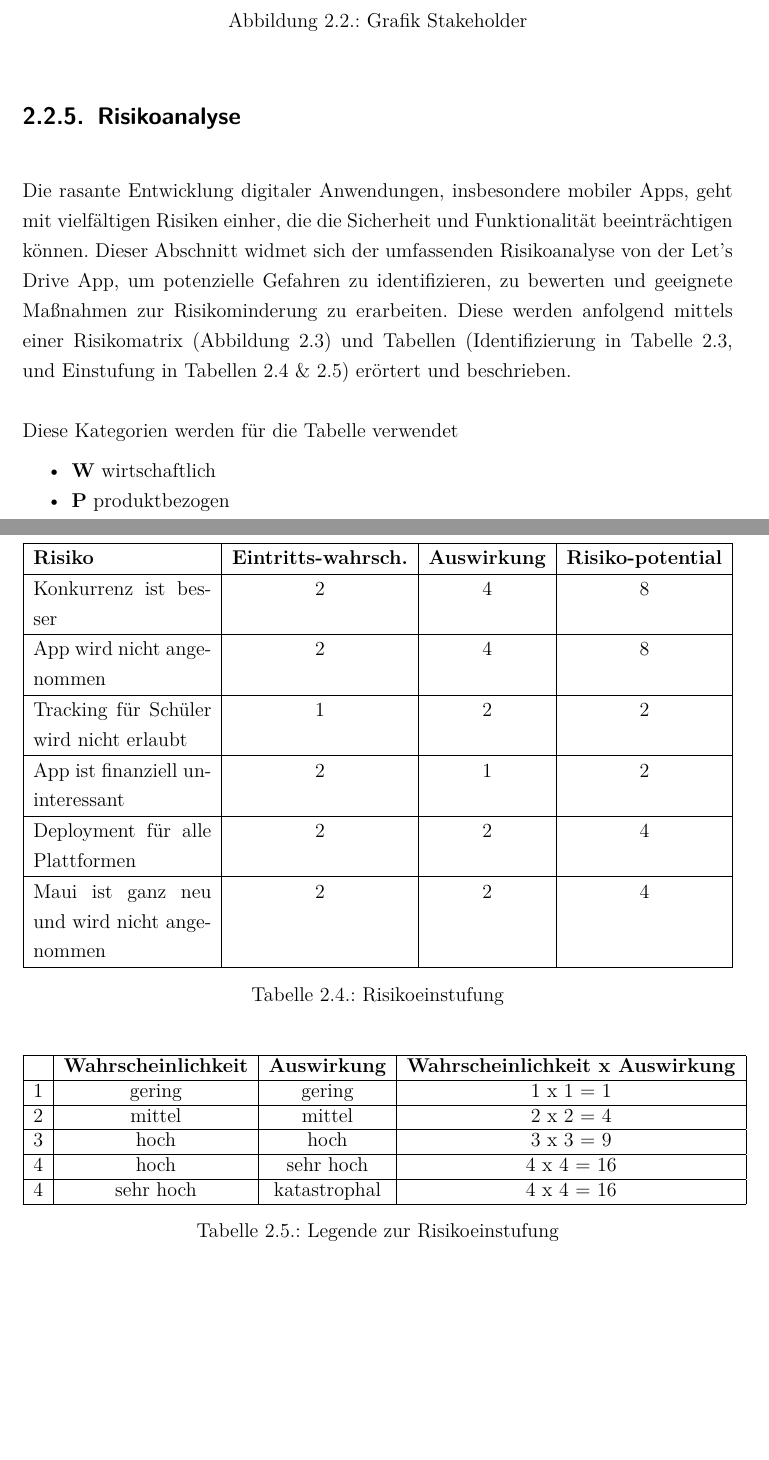
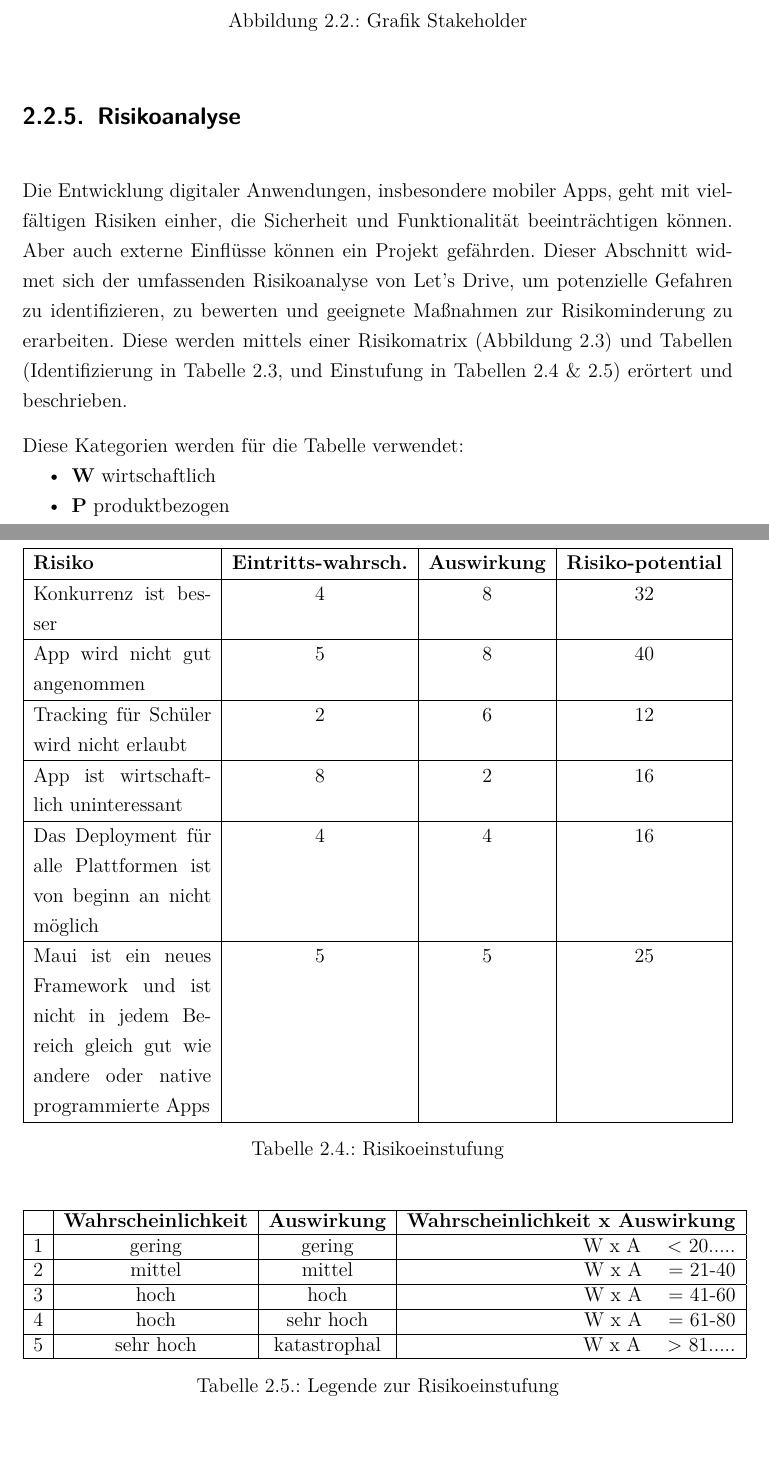
Before and after one commit to Microwonk/Diplomarbeit-Lets-Drive, a LaTeX document (LetsDriveDipl.tex, which reads inputs/inp_content.tex): two parts of pages 22 and 24 of 58, joined at a grey line, cut so that both start at the same text. Compiled offline with pdfLaTeX.

Commit message:
Risikoanalyse verfollständigt. vorabzug

```diff
--- a/inputs/inp_content.tex
+++ b/inputs/inp_content.tex
@@ -145,17 +145,18 @@ Zu Beginn haben wir mittels „Brainstorming“ die wichtigsten Stakeholder iden
 
 
 \subsection{Risikoanalyse}
-Die rasante Entwicklung digitaler Anwendungen, insbesondere mobiler Apps, geht mit vielfältigen Risiken einher, die die Sicherheit und Funktionalität beeinträchtigen können. Dieser Abschnitt widmet sich der umfassenden Risikoanalyse von der Let's Drive App, um potenzielle Gefahren zu identifizieren, zu bewerten und geeignete Maßnahmen zur Risikominderung zu erarbeiten. Diese werden anfolgend mittels einer Risikomatrix (Abbildung \ref{fig:Risikomatrix}) und Tabellen (Identifizierung in Tabelle \ref{tab:Identifizierung}, und Einstufung in Tabellen \ref{tab:Risokoeinstufung} \& \ref{tab:Legende}) erörtert und beschrieben.
+Die Entwicklung digitaler Anwendungen, insbesondere mobiler Apps, geht mit vielfältigen Risiken einher, die Sicherheit und Funktionalität beeinträchtigen können. Aber auch externe Einflüsse können ein Projekt gefährden. Dieser Abschnitt widmet sich der umfassenden Risikoanalyse von Let's Drive, um potenzielle Gefahren zu identifizieren, zu bewerten und geeignete Maßnahmen zur Risikominderung zu erarbeiten. Diese werden mittels einer Risikomatrix (Abbildung \ref{fig:Risikomatrix}) und Tabellen (Identifizierung in Tabelle \ref{tab:Identifizierung}, und Einstufung in Tabellen \ref{tab:Risokoeinstufung} \& \ref{tab:Legende}) erörtert und beschrieben.
 
 
-
-Diese Kategorien werden für die Tabelle verwendet
+\begin{minipage}{\textwidth}
+	Diese Kategorien werden für die Tabelle verwendet:
 	\begin{itemize}[itemsep=0pt,parsep=0pt]
 		\item \textbf{W} wirtschaftlich
 		\item \textbf{P} produktbezogen
 		\item \textbf{M} menschlich
 		\item \textbf{R} rechtlich
 	\end{itemize}
+\end{minipage}
 
 \begin{table}[H]
 	\centering
@@ -173 +174,2 @@ Diese Kategorien werden für die Tabelle verwendet
 		\hline
+		Das Deployment für alle Plattformen ist von beginn an nicht möglich & T & Plattform fehlt zu Beginn & Da ein MAC erforderlich ist, diesen Teil der Partnerfirma abgeben \\
@@ -175,5 +176,5 @@ Diese Kategorien werden für die Tabelle verwendet
 		\hline
-		Maui ist ganz neu und wird nicht angenommen & T & kann eine gute oder schlechte Wahl sein & keine  \\
+		Maui ist ein neues Framework und ist nicht in jedem Bereich gleich gut wie andere oder native programmierte Apps & T & kann eine gute oder schlechte Wahl sein & keine  \\
 		\hline
 	\end{tabularx}
 	\caption{Identifizierung der Risiken}
@@ -186,17 +187,17 @@ Diese Kategorien werden für die Tabelle verwendet
 		\hline
 		\textbf{Risiko} & \textbf{Eintritts-wahrsch.} & \textbf{Auswirkung} & \textbf{Risiko-potential} \\
 		\hline
-		Konkurrenz ist besser & 2 & 4 & 8 \\
+		Konkurrenz ist besser & 4 & 8 & 32 \\
 		\hline
-		App wird nicht angenommen & 2 & 4 & 8 \\
+		App wird nicht gut angenommen & 5 & 8 & 40 \\
 		\hline
-		Tracking für Schüler wird nicht erlaubt & 1 & 2 & 2 \\
+		Tracking für Schüler wird nicht erlaubt & 2 & 6 & 12 \\
 		\hline
-		App ist finanziell uninteressant & 2 & 1 & 2 \\
+		App ist wirtschaftlich uninteressant & 8 & 2 & 16 \\
 		\hline
-		Deployment für alle Plattformen & 2 & 2 & 4 \\
+		Das Deployment für alle Plattformen ist von beginn an nicht möglich & 4 & 4 & 16 \\
 		\hline
-		Maui ist ganz neu und wird nicht angenommen & 2 & 2 & 4  \\
+		Maui ist ein neues Framework und ist nicht in jedem Bereich gleich gut wie andere oder native programmierte Apps & 5 & 5 & 25  \\
 		\hline
  	\end{tabularx}
 	\caption{Risikoeinstufung}
@@ -205,19 +206,19 @@ Diese Kategorien werden für die Tabelle verwendet
 
 \begin{table}[h]
 	\centering
-	\begin{tabular}{|c|c|c|c|}
+	\begin{tabular}{|c|c|c|r|}
 		\hline
 		\textbf {} & \textbf{Wahrscheinlichkeit} & \textbf{Auswirkung} & \textbf{Wahrscheinlichkeit x Auswirkung} \\
 		\hline
-		1 & gering 		& gering 		& 1 x 1 = 1 \\
+		1 & gering 		& gering 		& W x A \quad < 20.....\\
 		\hline
-		2 & mittel 		& mittel 		& 2 x 2 =  4 \\
+		2 & mittel 		& mittel 		& W x A \quad = 21-40\\
 		\hline
-		3 & hoch   		& hoch 			& 3 x 3 = 9  \\
+		3 & hoch   		& hoch 			& W x A \quad = 41-60\\
 		\hline
-		4 & hoch 	& sehr hoch		& 4 x 4 = 16 \\
+		4 & hoch 	& sehr hoch			& W x A \quad = 61-80\\
 		\hline
-		4 & sehr hoch 	& katastrophal		& 4 x 4 = 16 \\
+		5 & sehr hoch 	& katastrophal		& W x A \quad  > 81.....\\
 		\hline
 	\end{tabular}
 	\caption{Legende zur Risikoeinstufung}
```
Also changed, not shown: figures/Risikomatrix.png (added), inputs/inp_content.tex (7 more changed lines). Lines whose indentation alone changed are shown as unchanged.
